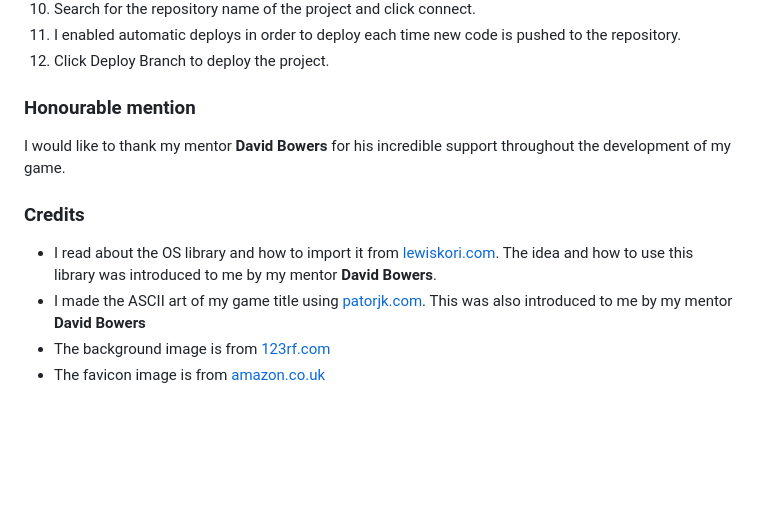
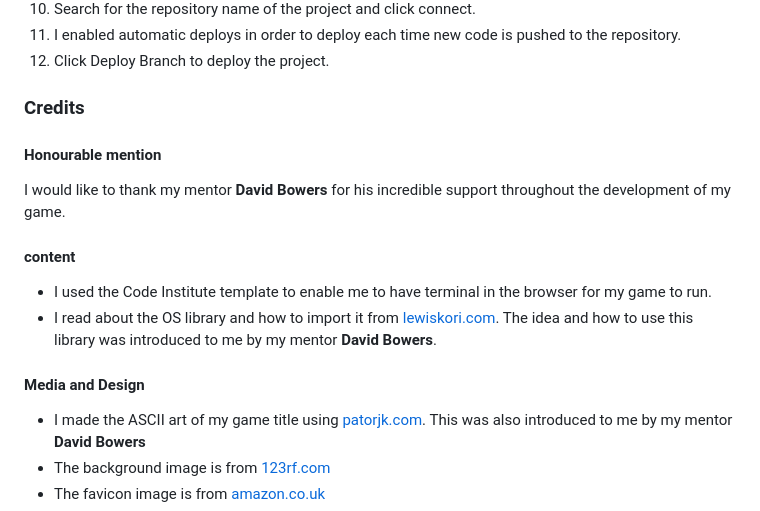
Before and after one commit to Faysal-Ahmed-Aweys/guess-master, a Markdown page: README.md, the part around the change. Rendered like a GitHub page; blank space fills up the shorter version.

Commit message:
Update credits section in readme.md file

```diff
--- a/README.md
+++ b/README.md
@@ -178,13 +178,17 @@ I took these steps to deploy the game to [Heroku.com](https://www.heroku.com)
 12. I enabled automatic deploys in order to deploy each time new code is pushed to the repository.
 13. Click Deploy Branch to deploy the project.
 
-### **Honourable mention**
+### **Credits**
+#### **Honourable mention**
 I would like to thank my mentor **David Bowers** for his incredible support throughout
 the development of my game.
 
-### **Credits**
+#### **content**
+* I used the Code Institute template to enable me to have terminal in the browser for my game to run.
 * I read about the OS library and how to import it from [lewiskori.com](https://lewiskori.com/blog/how-to-clear-screen-in-python-terminal/).
 The idea and how to use this library was introduced to me by my mentor **David Bowers**.
+
+#### **Media and Design**
 * I made the ASCII art of my game title using [patorjk.com](https://patorjk.com/software/taag/#p=display&f=Calvin%20S&t=).
 This was also introduced to me by my mentor **David Bowers**
 * The background image is from [123rf.com](https://www.123rf.com/photo_26576728_numbers-background.html)
```
